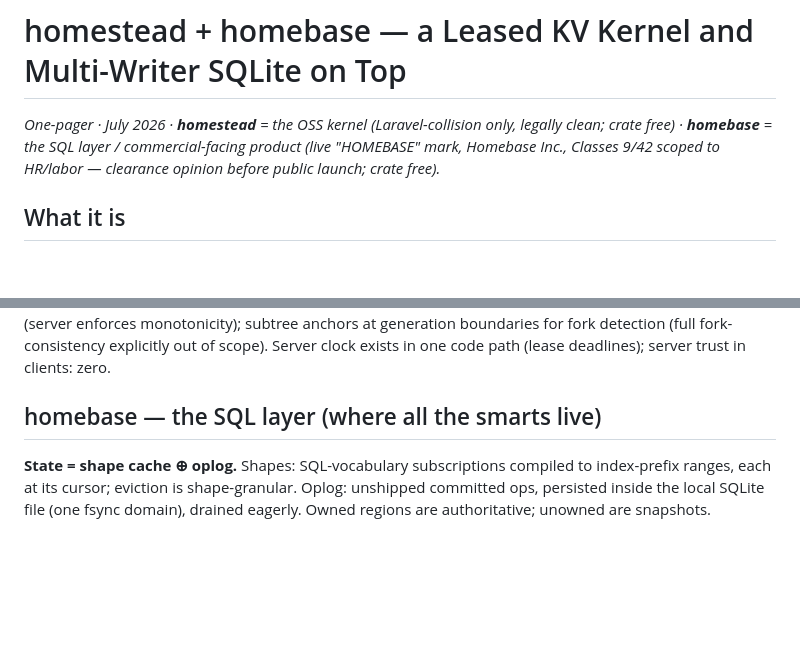
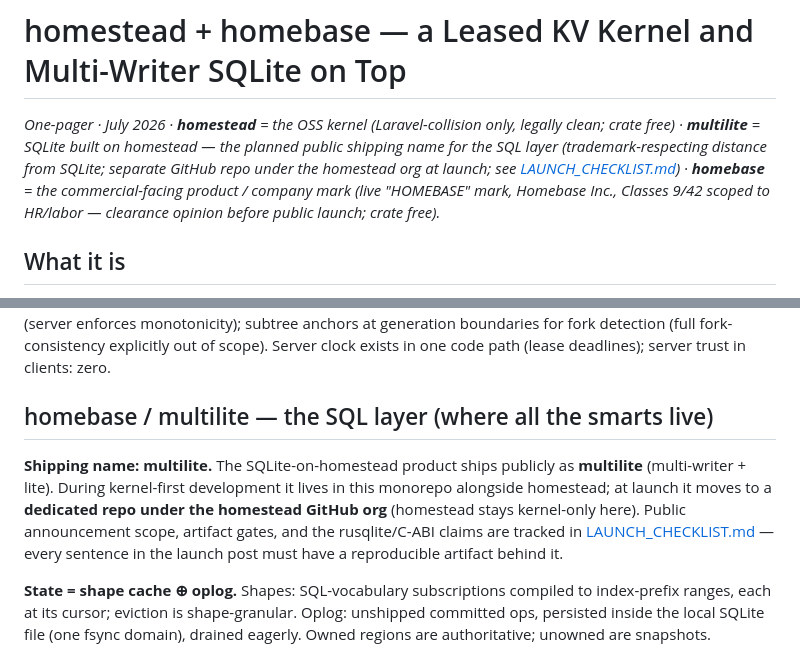
Before and after one commit to nikhilgarg28/homebase, a Markdown page: DESIGN.md, 2 parts joined by grey strips. Drawn GitHub-style; blank space fills up the shorter version.

Commit message:
checkin todo & launch checklist files

```diff
--- a/DESIGN.md
+++ b/DESIGN.md
@@ -1,6 +1,6 @@
 # homestead + homebase — a Leased KV Kernel and Multi-Writer SQLite on Top
 
-*One-pager · July 2026 · **homestead** = the OSS kernel (Laravel-collision only, legally clean; crate free) · **homebase** = the SQL layer / commercial-facing product (live "HOMEBASE" mark, Homebase Inc., Classes 9/42 scoped to HR/labor — clearance opinion before public launch; crate free).*
+*One-pager · July 2026 · **homestead** = the OSS kernel (Laravel-collision only, legally clean; crate free) · **multilite** = SQLite built on homestead — the planned public shipping name for the SQL layer (trademark-respecting distance from SQLite; separate GitHub repo under the homestead org at launch; see [LAUNCH_CHECKLIST.md](./LAUNCH_CHECKLIST.md)) · **homebase** = the commercial-facing product / company mark (live "HOMEBASE" mark, Homebase Inc., Classes 9/42 scoped to HR/labor — clearance opinion before public launch; crate free).*
 
 ## What it is
 
@@ -41,7 +41,9 @@ Prefix-scoped tokens enforced on reads AND writes. **Two lease modes:** write ex
 
 **Honest-but-dumb:** SIV per-component key pseudonymization (prefix relations survive at component boundaries); XChaCha20-Poly1305 values with coordination tags bound in the AEAD associated data — client-known fields only (device, device_seq, epoch, ver); admission_seq is server-assigned post-encryption, so admission-order splice protection comes from anchors, not AD; client-computed per-key ver chains (server enforces monotonicity); subtree anchors at generation boundaries for fork detection (full fork-consistency explicitly out of scope). Server clock exists in one code path (lease deadlines); server trust in clients: zero.
 
-## homebase — the SQL layer (where all the smarts live)
+## homebase / multilite — the SQL layer (where all the smarts live)
+
+**Shipping name: multilite.** The SQLite-on-homestead product ships publicly as **multilite** (multi-writer + lite). During kernel-first development it lives in this monorepo alongside homestead; at launch it moves to a **dedicated repo under the homestead GitHub org** (homestead stays kernel-only here). Public announcement scope, artifact gates, and the rusqlite/C-ABI claims are tracked in [LAUNCH_CHECKLIST.md](./LAUNCH_CHECKLIST.md) — every sentence in the launch post must have a reproducible artifact behind it.
 
 **State = shape cache ⊕ oplog.** Shapes: SQL-vocabulary subscriptions compiled to index-prefix ranges, each at its cursor; eviction is shape-granular. Oplog: unshipped committed ops, persisted inside the local SQLite file (one fsync domain), drained eagerly. Owned regions are authoritative; unowned are snapshots.
 
```
Also changed, not shown: other parts of DESIGN.md (+1 -1 lines), LAUNCH_CHECKLIST.md (added, +102 -0 lines), TODO.md (added, +1 -0 lines).
